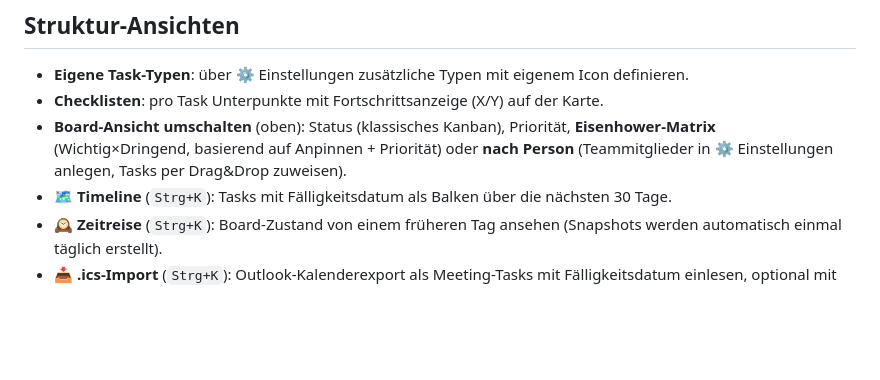
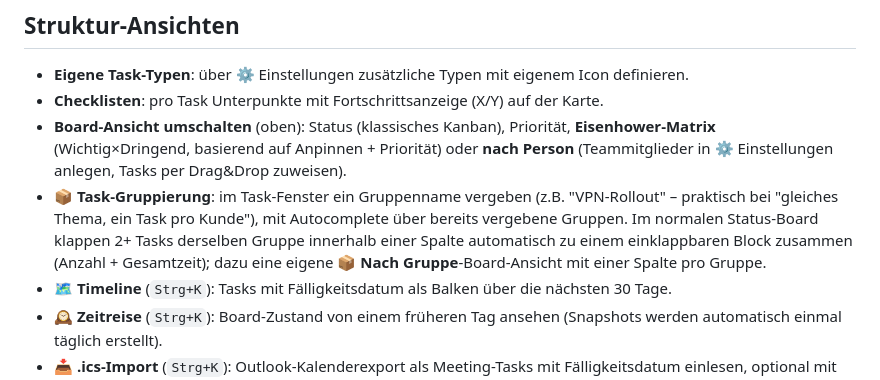
Before and after one commit to Poller404/work-board, a Markdown page: README.md, the part around the change. Drawn GitHub-style; blank space fills up the shorter version.

Commit message:
Update README for task grouping feature
Co-Authored-By: Claude Sonnet 5 <noreply@anthropic.com>

```diff
--- a/README.md
+++ b/README.md
@@ -238,6 +238,11 @@ das **📱 QR-Code**-Feature für einzelne Tasks (siehe unten).
 - **Board-Ansicht umschalten** (oben): Status (klassisches Kanban), Priorität, **Eisenhower-Matrix**
   (Wichtig×Dringend, basierend auf Anpinnen + Priorität) oder **nach Person** (Teammitglieder in
   ⚙️ Einstellungen anlegen, Tasks per Drag&Drop zuweisen).
+- **📦 Task-Gruppierung**: im Task-Fenster ein Gruppenname vergeben (z.B. "VPN-Rollout" – praktisch
+  bei "gleiches Thema, ein Task pro Kunde"), mit Autocomplete über bereits vergebene Gruppen. Im
+  normalen Status-Board klappen 2+ Tasks derselben Gruppe innerhalb einer Spalte automatisch zu
+  einem einklappbaren Block zusammen (Anzahl + Gesamtzeit); dazu eine eigene **📦 Nach
+  Gruppe**-Board-Ansicht mit einer Spalte pro Gruppe.
 - **🗺️ Timeline** (`Strg+K`): Tasks mit Fälligkeitsdatum als Balken über die nächsten 30 Tage.
 - **🕰️ Zeitreise** (`Strg+K`): Board-Zustand von einem früheren Tag ansehen (Snapshots werden
   automatisch einmal täglich erstellt).
```
